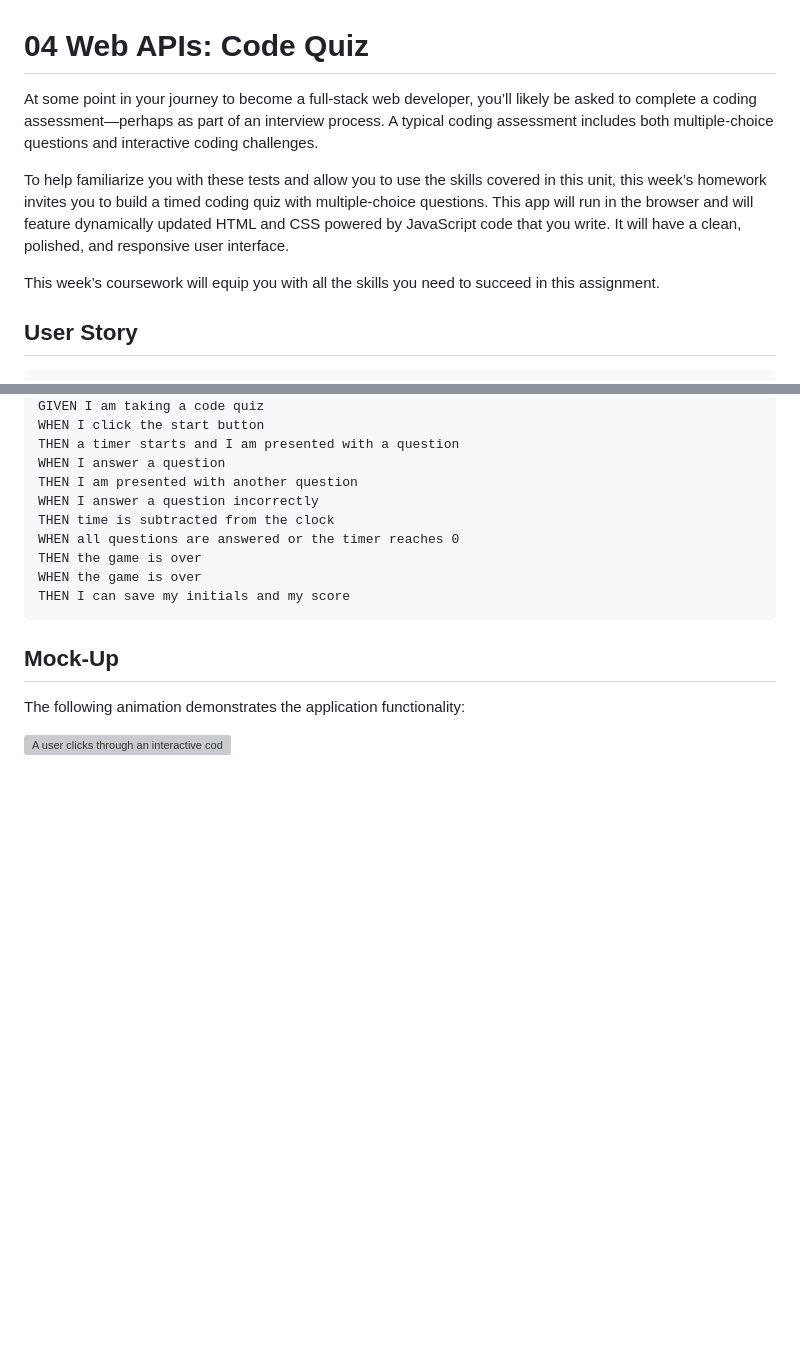
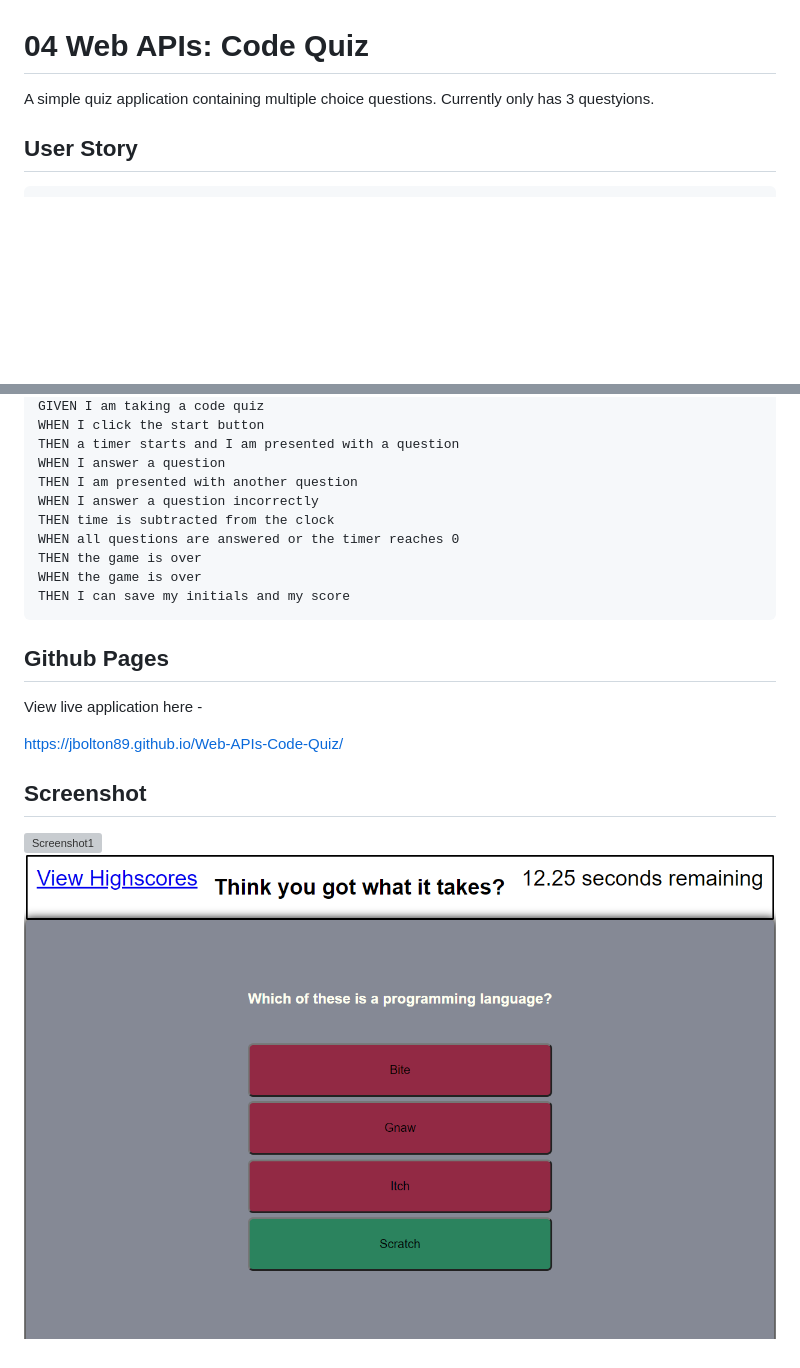
Before and after one commit to Jbolton89/Web-APIs-Code-Quiz, a Markdown page: README.md, 2 parts joined by grey strips. Drawn GitHub-style; pictures changed too: Assets/Capture2.PNG (added); blank space fills up the shorter version; grey boxes are pictures that could not be loaded.

Commit message:
was a deployment error

````diff
--- a/README.md
+++ b/README.md
@@ -1,10 +1,6 @@
 # 04 Web APIs: Code Quiz
 
-At some point in your journey to become a full-stack web developer, you’ll likely be asked to complete a coding assessment&mdash;perhaps as part of an interview process. A typical coding assessment includes both multiple-choice questions and interactive coding challenges.
-
-To help familiarize you with these tests and allow you to use the skills covered in this unit, this week’s homework invites you to build a timed coding quiz with multiple-choice questions. This app will run in the browser and will feature dynamically updated HTML and CSS powered by JavaScript code that you write. It will have a clean, polished, and responsive user interface.
-
-This week’s coursework will equip you with all the skills you need to succeed in this assignment.
+A simple quiz application containing multiple choice questions. Currently only has 3 questyions.
 
 ## User Story
 
@@ -30,8 +26,13 @@ WHEN the game is over
 THEN I can save my initials and my score
 ```
 
-## Mock-Up
+## Github Pages
 
-The following animation demonstrates the application functionality:
+View live application here -
 
-![A user clicks through an interactive coding quiz, then enters initials to save the high score before resetting and starting over.](./Assets/Capture.png)
+https://jbolton89.github.io/Web-APIs-Code-Quiz/
+
+## Screenshot
+
+![Screenshot1](./Assets/Caputre.PNG)
+![Screenshot](./Assets/Capture2.PNG)
````
